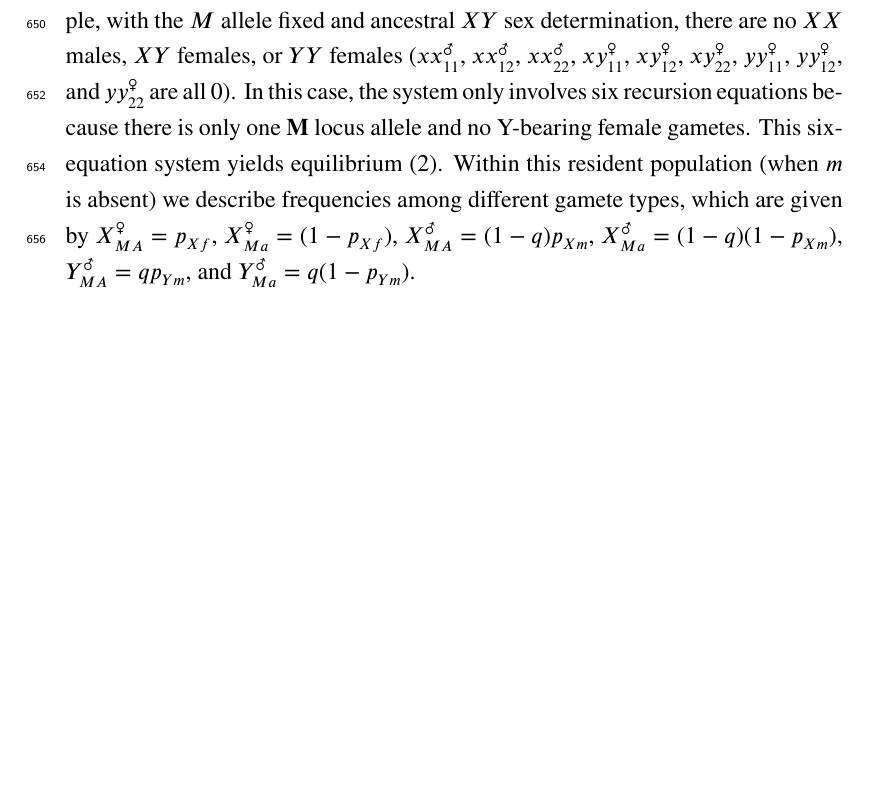
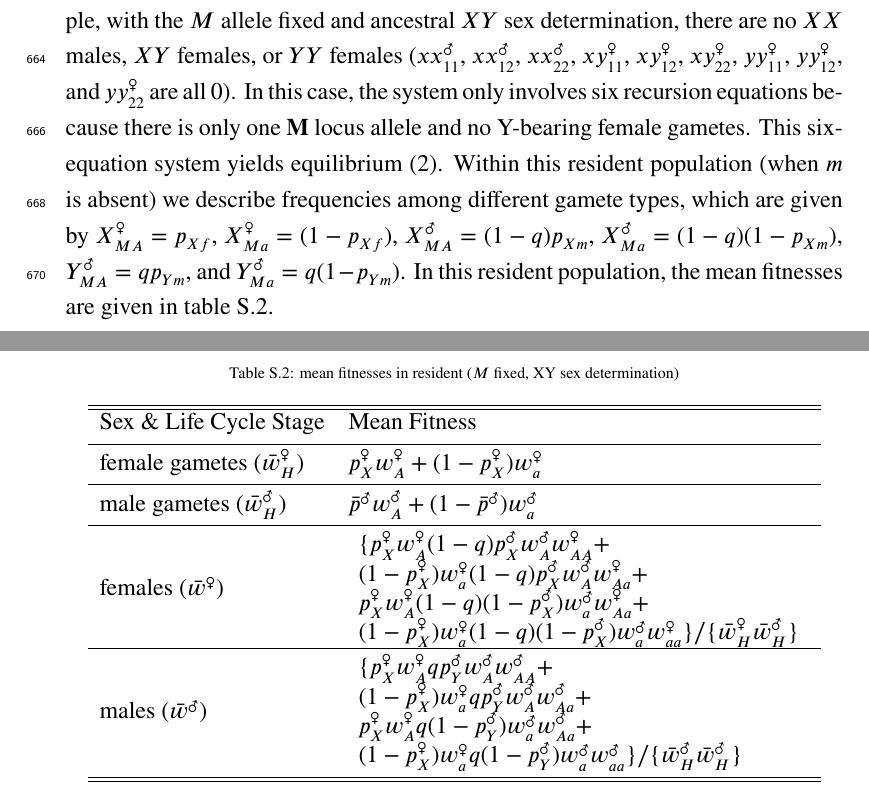
Before and after one commit to mmosmond/HaploidSelectionSexTurnover, a LaTeX paper (LaTeX/Turnover.tex): part of page 33 of 34 before the commit and two parts of pages 33 and 34 of 35 after it, the two joined at a grey line, cut so that both start at the same text, the shorter picture padded with empty space. Compiled offline with pdfLaTeX.

```diff
--- a/LaTeX/Turnover.tex
+++ b/LaTeX/Turnover.tex
@@ -979,7 +983,40 @@
 For example, with the $M$ allele fixed and ancestral $XY$ sex determination, there are no $XX$ males, $XY$ females, or $YY$ females ($xx_{11}^{\male}$, $xx_{12}^{\male}$, $xx_{22}^\male$, $xy_{11}^{\female}$, $xy_{12}^{\female}$, $xy_{22}^\female$, $yy_{11}^{\female}$, $yy_{12}^{\female}$, and $yy_{22}^\female$ are all 0).
 In this case, the system only involves six recursion equations because there is only one \textbf{M} locus allele and no Y-bearing female gametes.
 This six-equation system yields equilibrium \eqref{eq:pAve}.
-Within this resident population (when $m$ is absent) we describe frequencies among different gamete types, which are given by $X_{MA}^{\female}=p_{Xf}$, $X_{Ma}^{\female}=(1-p_{Xf})$, $X_{MA}^{\male}=(1-q)p_{Xm}$, $X_{Ma}^{\male}=(1-q)(1-p_{Xm})$, $Y_{MA}^{\male}=q p_{Ym}$, and $Y_{Ma}^{\male}=q(1-p_{Ym})$.
+Within this resident population (when $m$ is absent) we describe frequencies among different gamete types, which are given by $X_{MA}^{\female}=p_{Xf}$, $X_{Ma}^{\female}=(1-p_{Xf})$, $X_{MA}^{\male}=(1-q)p_{Xm}$, $X_{Ma}^{\male}=(1-q)(1-p_{Xm})$, $Y_{MA}^{\male}=q p_{Ym}$, and $Y_{Ma}^{\male}=q(1-p_{Ym})$. In this resident population, the mean fitnesses are given in table \ref{tab:meanfitnesses}.
+
+\begin{table}[ht]
+\centering
+\smallskip
+\caption{mean fitnesses in resident ($M$ fixed, XY sex determination) }
+\begin{tabular}{l l }
+\hline\hline
+  Sex \& Life Cycle Stage & Mean Fitness \\ [0.5ex] \hline  \noalign{\vskip 0.5ex}
+  female gametes ($\bar{w}_H^\female$) &
+  $p_X^\female w_A^\female + (1-p_X^\female) w_a^\female$ \\ [0.5ex] \hline  \noalign{\vskip 0.5ex}
+  male gametes ($\bar{w}_H^\male$) &
+  $\bar{p}^{\male} w_A^\male + (1-\bar{p}^{\male}) w_a^\male$ \\ [0.5ex] \hline  \noalign{\vskip 0.5ex}
+  females ($\bar{w}^\female$) &
+  $\begin{array}{l}  \{ p_X^\female w_A^\female (1-q) p_X^\male w_A^\male w_{AA}^\female + \\
+  (1 - p_X^\female) w_a^\female (1-q) p_X^\male w_A^\male w_{Aa}^\female + \\
+  p_X^\female w_A^\female (1-q) (1 - p_X^\male) w_a^\male w_{Aa}^\female + \\
+  (1-p_X^\female) w_a^\female (1-q) (1 - p_X^\male) w_a^\male w_{aa}^\female \} / \{ \bar{w}_H^\female \bar{w}_H^\male\}
+  \end{array}
+  $ \\ [0.5ex] \hline  \noalign{\vskip 0.5ex}
+  males ($\bar{w}^\male$) &
+  $\begin{array}{l} \{ p_X^\female w_A^\female q p_Y^\male w_A^\male w_{AA}^\male + \\
+  (1 - p_X^\female) w_a^\female q p_Y^\male w_A^\male w_{Aa}^\male + \\
+  p_X^\female w_A^\female q (1 - p_Y^\male) w_a^\male w_{Aa}^\male + \\
+  (1-p_X^\female) w_a^\female q (1 - p_Y^\male) w_a^\male w_{aa}^\male \} / \{ \bar{w}_H^\male \bar{w}_H^\male\}
+  \end{array}
+  $ \\ [0.5ex]  \noalign{\vskip 0.5ex}
+  \hline \hline
+  \label{tab:meanfitnesses}
+ \end{tabular}
+\end{table}
+
+
+
 
 \newpage
 
```
Also changed, not shown: LaTeX/Turnover.tex (32 more changed lines).
